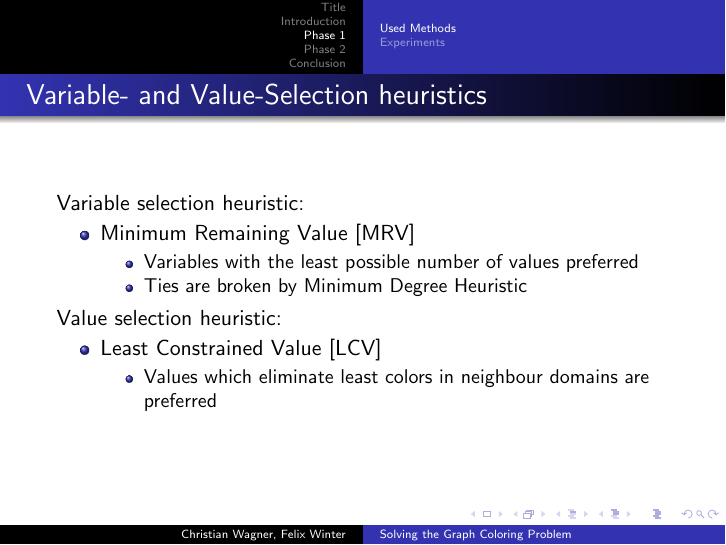
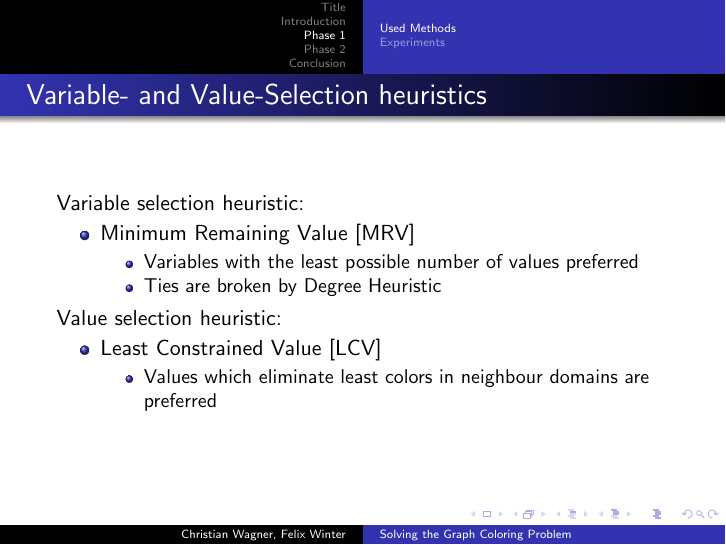
Before and after one commit to cmmw/gcolor, LaTeX slides (presentation/presentation.tex): page 5 of 22. Compiled offline with pdfLaTeX.

Commit message:
Minimum Degree Heursitic -> Degree Heuristic (choses maximum not minimum)

```diff
--- a/presentation/presentation.tex
+++ b/presentation/presentation.tex
@@ -92,7 +92,7 @@ Problem}
 	\item{Minimum Remaining Value [MRV]}
           \begin{itemize}
           \item{Variables with the least possible number of values preferred}
-          \item{Ties are broken by Minimum Degree Heuristic}
+          \item{Ties are broken by Degree Heuristic}
           \end{itemize}
 	\end{itemize}
 	Value selection heuristic:
```
